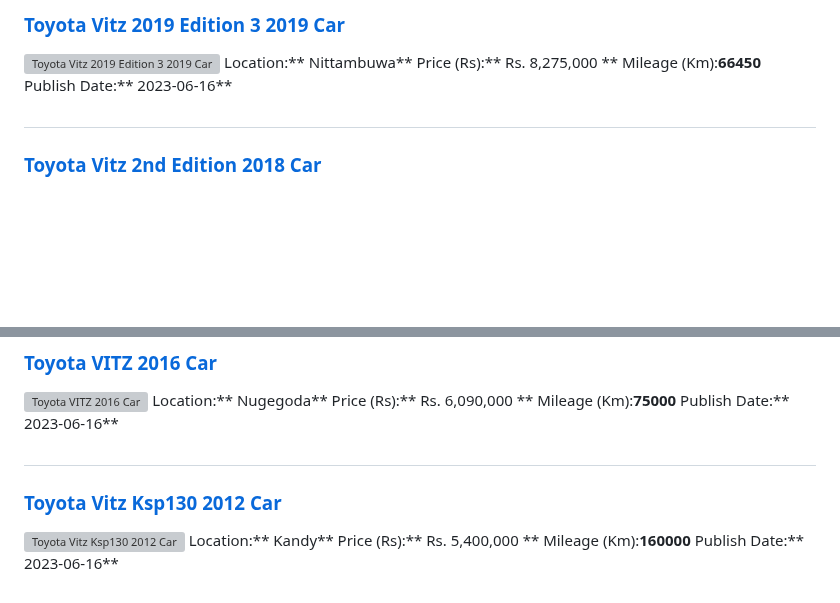
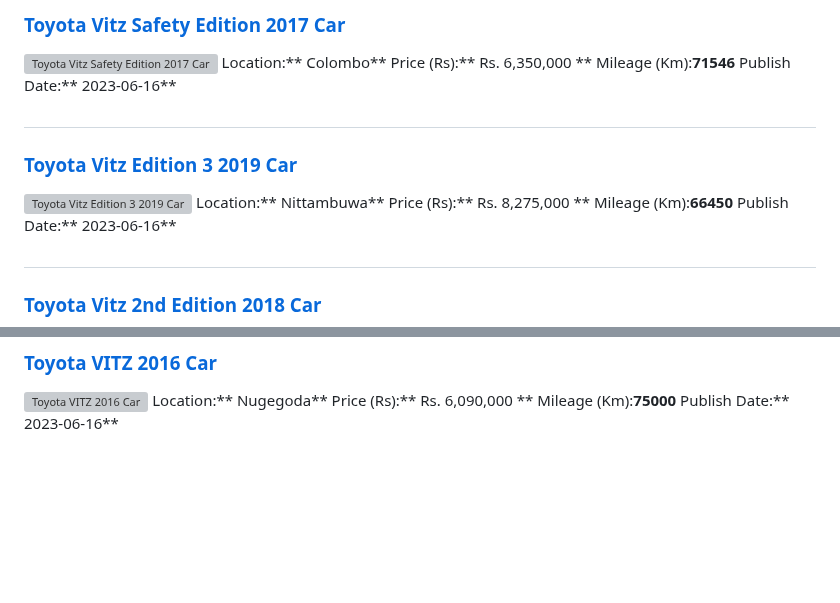
Before and after one commit to dilansalinda/AutomobileSeeker, a Markdown page: data.md, 2 parts joined by grey strips. GitHub-like rendering; blank space fills up the shorter version; grey boxes are pictures that could not be loaded.

```diff
--- a/data.md
+++ b/data.md
@@ -1,7 +1,15 @@
 
 ##
-### [Toyota Vitz 2019 Edition 3 2019 Car](https://riyasewana.com/buy/toyota-vitz-2019-sale-nittambuwa-6498402)
-![Toyota Vitz 2019 Edition 3 2019 Car](//riyasewana.com/thumb/thumbtoyota-vitz-2019-2019-1620471112631.jpg)
+### [Toyota Vitz Safety Edition 2017 Car](https://riyasewana.com/buy/toyota-vitz-safety-sale-colombo-6498424)
+![Toyota Vitz Safety Edition 2017 Car](//riyasewana.com/thumb/thumbtoyota-vitz-safety-162051294621.jpg)
+Location:** Colombo**
+Price (Rs):** Rs. 6,350,000 **
+Mileage (Km):**71546**
+Publish Date:** 2023-06-16**
+
+##
+### [Toyota Vitz Edition 3 2019 Car](https://riyasewana.com/buy/toyota-vitz-edition-sale-nittambuwa-6498402)
+![Toyota Vitz Edition 3 2019 Car](//riyasewana.com/thumb/thumbtoyota-vitz-2019-2019-1620471112631.jpg)
 Location:** Nittambuwa**
 Price (Rs):** Rs. 8,275,000 **
 Mileage (Km):**66450**
@@ -310,11 +318,3 @@ Location:** Nugegoda**
 Price (Rs):** Rs. 6,090,000 **
 Mileage (Km):**75000**
 Publish Date:** 2023-06-16**
-
-##
-### [Toyota Vitz Ksp130 2012 Car](https://riyasewana.com/buy/toyota-vitz-ksp130-sale-kandy-6495677)
-![Toyota Vitz Ksp130 2012 Car](//riyasewana.com/thumb/thumbtoyota-vitz-ksp130-2012-1611325312521.jpg)
-Location:** Kandy**
-Price (Rs):** Rs. 5,400,000 **
-Mileage (Km):**160000**
-Publish Date:** 2023-06-16**
```
